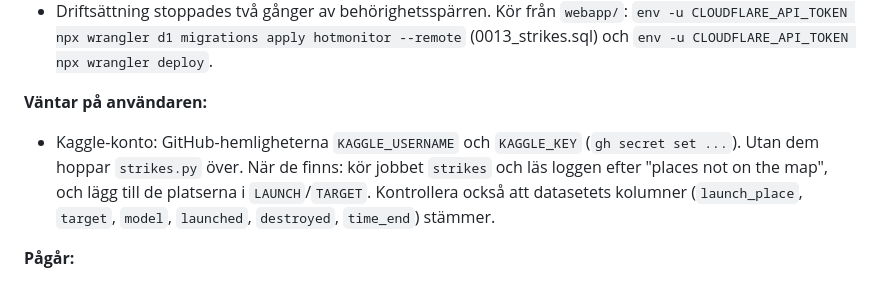
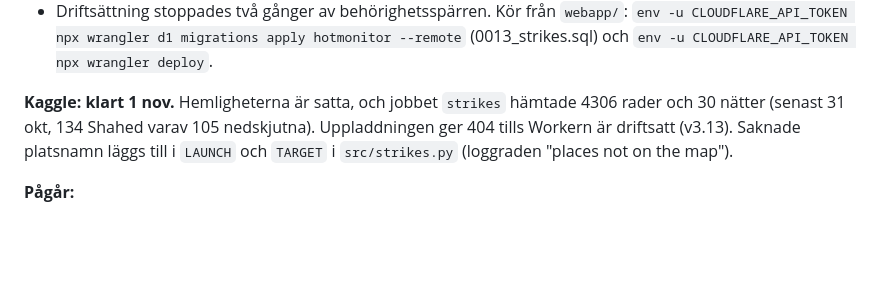
Before and after one commit to jeaneclaude621-ui/threat_monitor, a Markdown page: BACKLOG.md, the part around the change. Drawn GitHub-style; blank space fills up the shorter version.

Commit message:
Backlog: Kaggle works; the strike map waits only for the Worker deploy
Co-Authored-By: Claude Opus 5.5 <noreply@anthropic.com>

```diff
--- a/BACKLOG.md
+++ b/BACKLOG.md
@@ -27,13 +27,11 @@ Saker att följa upp. Det översta är nästa att göra. Flytta en punkt till
   `env -u CLOUDFLARE_API_TOKEN npx wrangler d1 migrations apply hotmonitor --remote`
   (0013_strikes.sql) och `env -u CLOUDFLARE_API_TOKEN npx wrangler deploy`.
 
-**Väntar på användaren:**
-- Kaggle-konto: GitHub-hemligheterna `KAGGLE_USERNAME` och `KAGGLE_KEY`
-  (`gh secret set ...`). Utan dem hoppar `strikes.py` över. När de finns:
-  kör jobbet `strikes` och läs loggen efter "places not on the map", och
-  lägg till de platserna i `LAUNCH`/`TARGET`. Kontrollera också att
-  datasetets kolumner (`launch_place`, `target`, `model`, `launched`,
-  `destroyed`, `time_end`) stämmer.
+**Kaggle: klart 1 nov.** Hemligheterna är satta, och jobbet `strikes` hämtade
+4306 rader och 30 nätter (senast 31 okt, 134 Shahed varav 105 nedskjutna).
+Uppladdningen ger 404 tills Workern är driftsatt (v3.13). Saknade
+platsnamn läggs till i `LAUNCH` och `TARGET` i `src/strikes.py` (loggraden
+"places not on the map").
 
 **Pågår:**
 - Veckosökningen: första fullständiga körningen klar 1 nov 23:16
```
